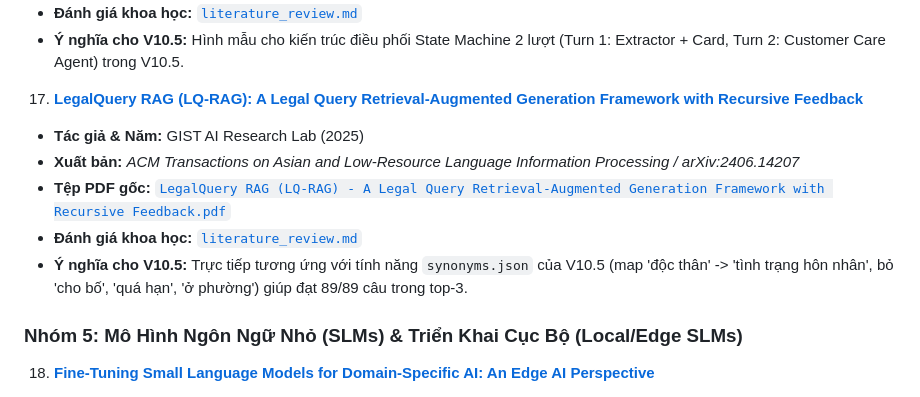
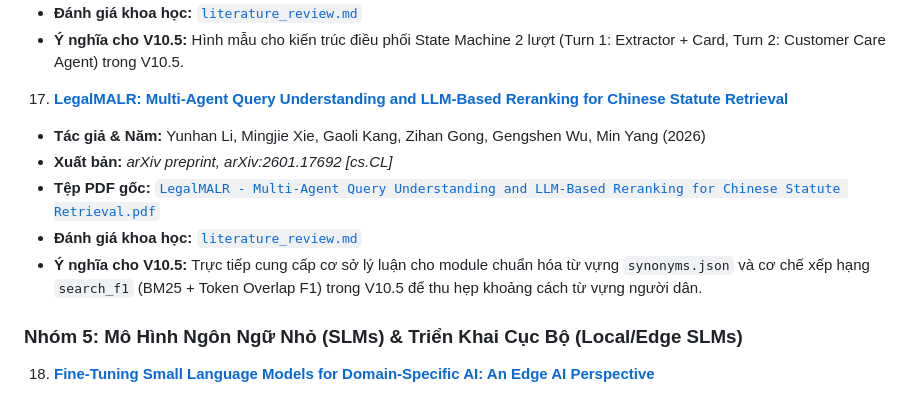
Before and after one commit to 3-hWnG/intern-amazing-group_7, a Markdown page: Documentation/research paper/README.md, the part around the change. Rendered like a GitHub page.

```diff
--- a/Documentation/research paper/README.md
+++ b/Documentation/research paper/README.md
@@ -135,12 +135,12 @@ research paper/
    - **Đánh giá khoa học:** [`literature_review.md`](04_Hybrid_Dual-System_Retrieval/16_Li_2025_Multi-Agent_Hybrid_Retrieval_KDD/literature_review.md)
    - **Ý nghĩa cho V10.5:** Hình mẫu cho kiến trúc điều phối State Machine 2 lượt (Turn 1: Extractor + Card, Turn 2: Customer Care Agent) trong V10.5.
 
-17. **[LegalQuery RAG (LQ-RAG): A Legal Query Retrieval-Augmented Generation Framework with Recursive Feedback](04_Hybrid_Dual-System_Retrieval/17_GIST_2025_LQ-RAG_Legal_Query_Feedback/literature_review.md)**
-   - **Tác giả & Năm:** GIST AI Research Lab (2025)
-   - **Xuất bản:** *ACM Transactions on Asian and Low-Resource Language Information Processing / arXiv:2406.14207*
-   - **Tệp PDF gốc:** [`LegalQuery RAG (LQ-RAG) - A Legal Query Retrieval-Augmented Generation Framework with Recursive Feedback.pdf`](04_Hybrid_Dual-System_Retrieval/17_GIST_2025_LQ-RAG_Legal_Query_Feedback/LegalQuery%20RAG%20%28LQ-RAG%29%20-%20A%20Legal%20Query%20Retrieval-Augmented%20Generation%20Framework%20with%20Recursive%20Feedback.pdf)
-   - **Đánh giá khoa học:** [`literature_review.md`](04_Hybrid_Dual-System_Retrieval/17_GIST_2025_LQ-RAG_Legal_Query_Feedback/literature_review.md)
-   - **Ý nghĩa cho V10.5:** Trực tiếp tương ứng với tính năng `synonyms.json` của V10.5 (map 'độc thân' -> 'tình trạng hôn nhân', bỏ 'cho bố', 'quá hạn', 'ở phường') giúp đạt 89/89 câu trong top-3.
+17. **[LegalMALR: Multi-Agent Query Understanding and LLM-Based Reranking for Chinese Statute Retrieval](04_Hybrid_Dual-System_Retrieval/17_Li_2026_LegalMALR_Query_Understanding/literature_review.md)**
+   - **Tác giả & Năm:** Yunhan Li, Mingjie Xie, Gaoli Kang, Zihan Gong, Gengshen Wu, Min Yang (2026)
+   - **Xuất bản:** *arXiv preprint, arXiv:2601.17692 [cs.CL]*
+   - **Tệp PDF gốc:** [`LegalMALR - Multi-Agent Query Understanding and LLM-Based Reranking for Chinese Statute Retrieval.pdf`](04_Hybrid_Dual-System_Retrieval/17_Li_2026_LegalMALR_Query_Understanding/LegalMALR%20-%20Multi-Agent%20Query%20Understanding%20and%20LLM-Based%20Reranking%20for%20Chinese%20Statute%20Retrieval.pdf)
+   - **Đánh giá khoa học:** [`literature_review.md`](04_Hybrid_Dual-System_Retrieval/17_Li_2026_LegalMALR_Query_Understanding/literature_review.md)
+   - **Ý nghĩa cho V10.5:** Trực tiếp cung cấp cơ sở lý luận cho module chuẩn hóa từ vựng `synonyms.json` và cơ chế xếp hạng `search_f1` (BM25 + Token Overlap F1) trong V10.5 để thu hẹp khoảng cách từ vựng người dân.
 
 ### Nhóm 5: Mô Hình Ngôn Ngữ Nhỏ (SLMs) & Triển Khai Cục Bộ (Local/Edge SLMs)
 
```
